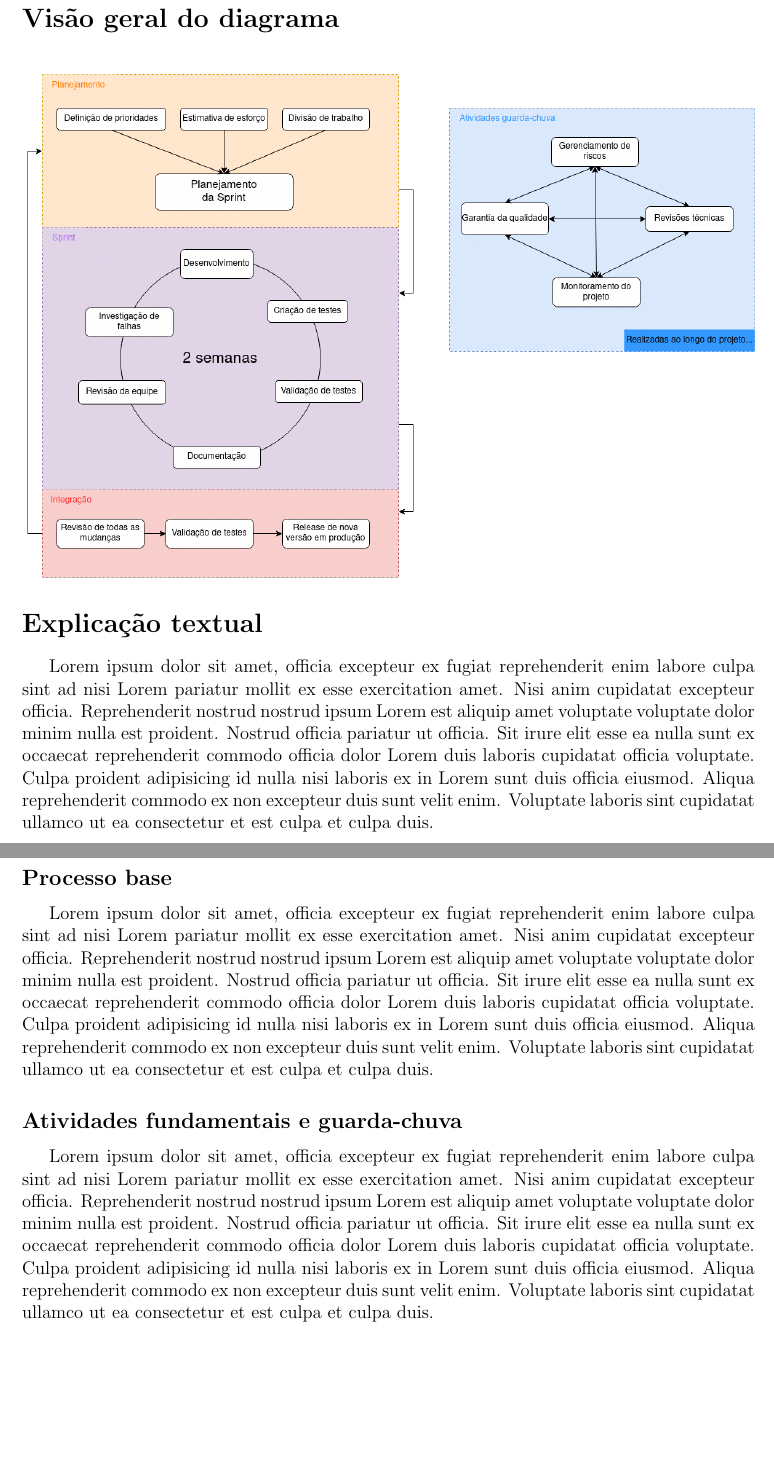
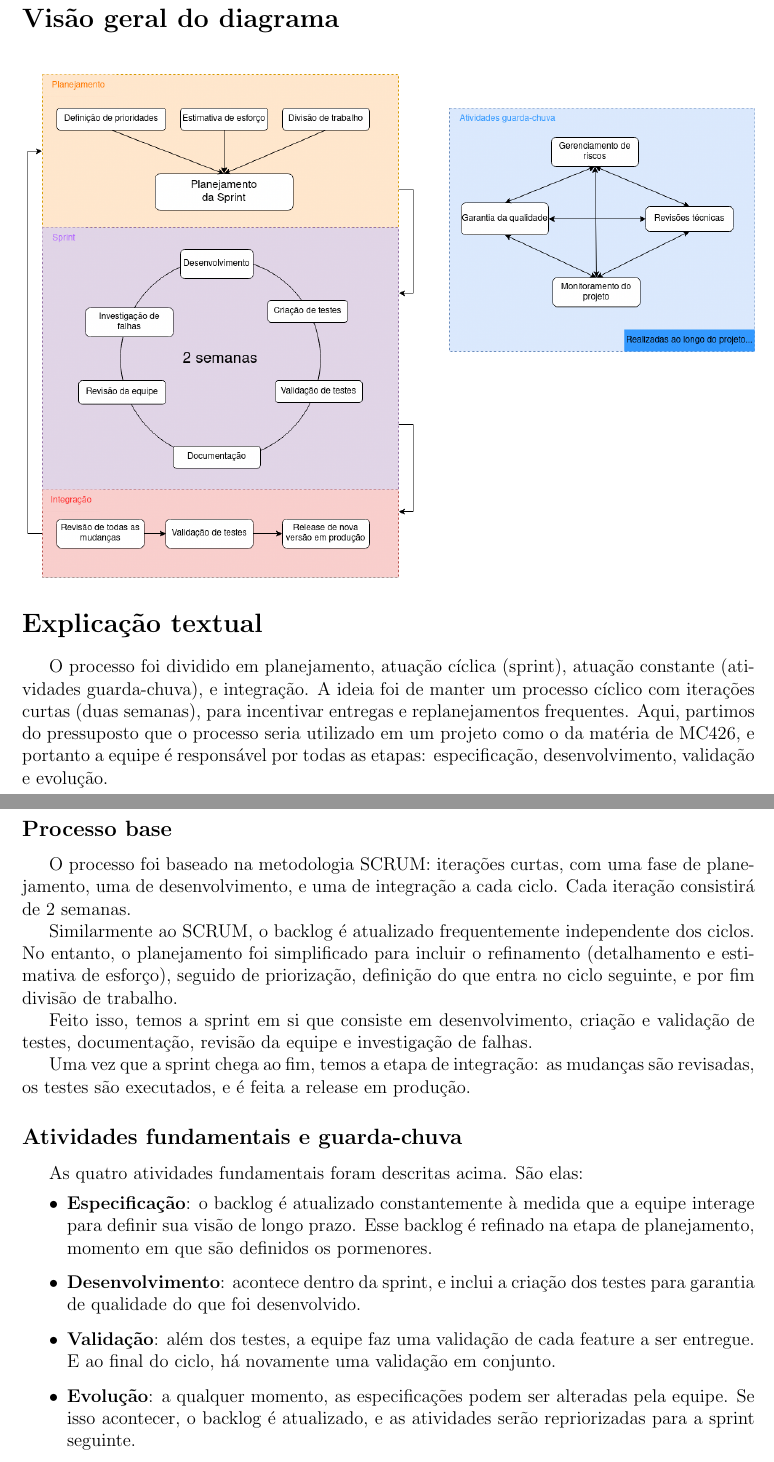
Before and after one commit to Miller-GS/MC426A-TV-Application, a LaTeX document (docs/Process Diagram/Gustavo_Felipe/process_diagram.tex): two parts of pages 1 and 2 of 2, joined at a grey line, cut so that both start at the same text, the shorter picture padded with empty space. Compiled offline with pdfLaTeX.

Commit message:
docs: update process_diagram.text

```diff
--- a/docs/Process Diagram/Gustavo_Felipe/process_diagram.tex
+++ b/docs/Process Diagram/Gustavo_Felipe/process_diagram.tex
@@ -36,15 +36,31 @@
 
 \section*{Explicação textual}
 
-Lorem ipsum dolor sit amet, officia excepteur ex fugiat reprehenderit enim labore culpa sint ad nisi Lorem pariatur mollit ex esse exercitation amet. Nisi anim cupidatat excepteur officia. Reprehenderit nostrud nostrud ipsum Lorem est aliquip amet voluptate voluptate dolor minim nulla est proident. Nostrud officia pariatur ut officia. Sit irure elit esse ea nulla sunt ex occaecat reprehenderit commodo officia dolor Lorem duis laboris cupidatat officia voluptate. Culpa proident adipisicing id nulla nisi laboris ex in Lorem sunt duis officia eiusmod. Aliqua reprehenderit commodo ex non excepteur duis sunt velit enim. Voluptate laboris sint cupidatat ullamco ut ea consectetur et est culpa et culpa duis.
+O processo foi dividido em planejamento, atuação cíclica (sprint), atuação constante (atividades guarda-chuva), e integração. A ideia foi de manter um processo cíclico com iterações curtas (duas semanas), para
+incentivar entregas e replanejamentos frequentes. Aqui, partimos do pressuposto que o processo seria utilizado em um projeto como o da matéria de MC426, e portanto a equipe é responsável por todas
+as etapas: especificação, desenvolvimento, validação e evolução.
 
 \subsection*{Processo base}
 
-Lorem ipsum dolor sit amet, officia excepteur ex fugiat reprehenderit enim labore culpa sint ad nisi Lorem pariatur mollit ex esse exercitation amet. Nisi anim cupidatat excepteur officia. Reprehenderit nostrud nostrud ipsum Lorem est aliquip amet voluptate voluptate dolor minim nulla est proident. Nostrud officia pariatur ut officia. Sit irure elit esse ea nulla sunt ex occaecat reprehenderit commodo officia dolor Lorem duis laboris cupidatat officia voluptate. Culpa proident adipisicing id nulla nisi laboris ex in Lorem sunt duis officia eiusmod. Aliqua reprehenderit commodo ex non excepteur duis sunt velit enim. Voluptate laboris sint cupidatat ullamco ut ea consectetur et est culpa et culpa duis.
+O processo foi baseado na metodologia SCRUM: iterações curtas, com uma fase de planejamento, uma de desenvolvimento, e uma de integração a cada ciclo. Cada iteração consistirá de 2 semanas.
+
+Similarmente ao SCRUM, o backlog é atualizado frequentemente independente dos ciclos. No entanto, o planejamento foi simplificado para incluir o refinamento (detalhamento e estimativa de esforço),
+seguido de priorização, definição do que entra no ciclo seguinte, e por fim divisão de trabalho.
+
+Feito isso, temos a sprint em si que consiste em desenvolvimento, criação e validação de testes, documentação, revisão da equipe e investigação de falhas.
+
+Uma vez que a sprint chega ao fim, temos a etapa de integração: as mudanças são revisadas, os testes são executados, e é feita a release em produção.
 
 \subsection*{Atividades fundamentais e guarda-chuva}
 
-Lorem ipsum dolor sit amet, officia excepteur ex fugiat reprehenderit enim labore culpa sint ad nisi Lorem pariatur mollit ex esse exercitation amet. Nisi anim cupidatat excepteur officia. Reprehenderit nostrud nostrud ipsum Lorem est aliquip amet voluptate voluptate dolor minim nulla est proident. Nostrud officia pariatur ut officia. Sit irure elit esse ea nulla sunt ex occaecat reprehenderit commodo officia dolor Lorem duis laboris cupidatat officia voluptate. Culpa proident adipisicing id nulla nisi laboris ex in Lorem sunt duis officia eiusmod. Aliqua reprehenderit commodo ex non excepteur duis sunt velit enim. Voluptate laboris sint cupidatat ullamco ut ea consectetur et est culpa et culpa duis.
+As quatro atividades fundamentais foram descritas acima. São elas:
+
+\begin{itemize}
+	\item \textbf{Especificação}: o backlog é atualizado constantemente à medida que a equipe interage para definir sua visão de longo prazo. Esse backlog é refinado na etapa de planejamento, momento em que são definidos os pormenores.
+	\item \textbf{Desenvolvimento}: acontece dentro da sprint, e inclui a criação dos testes para garantia de qualidade do que foi desenvolvido.
+	\item \textbf{Validação}: além dos testes, a equipe faz uma validação de cada feature a ser entregue. E ao final do ciclo, há novamente uma validação em conjunto.
+	\item \textbf{Evolução}: a qualquer momento, as especificações podem ser alteradas pela equipe. Se isso acontecer, o backlog é atualizado, e as atividades serão repriorizadas para a sprint seguinte.
+\end{itemize}
 
 \subsection*{Principais artefatos}
 
```
Also changed, not shown: docs/Process Diagram/Gustavo_Felipe/process_diagram.pdf.
